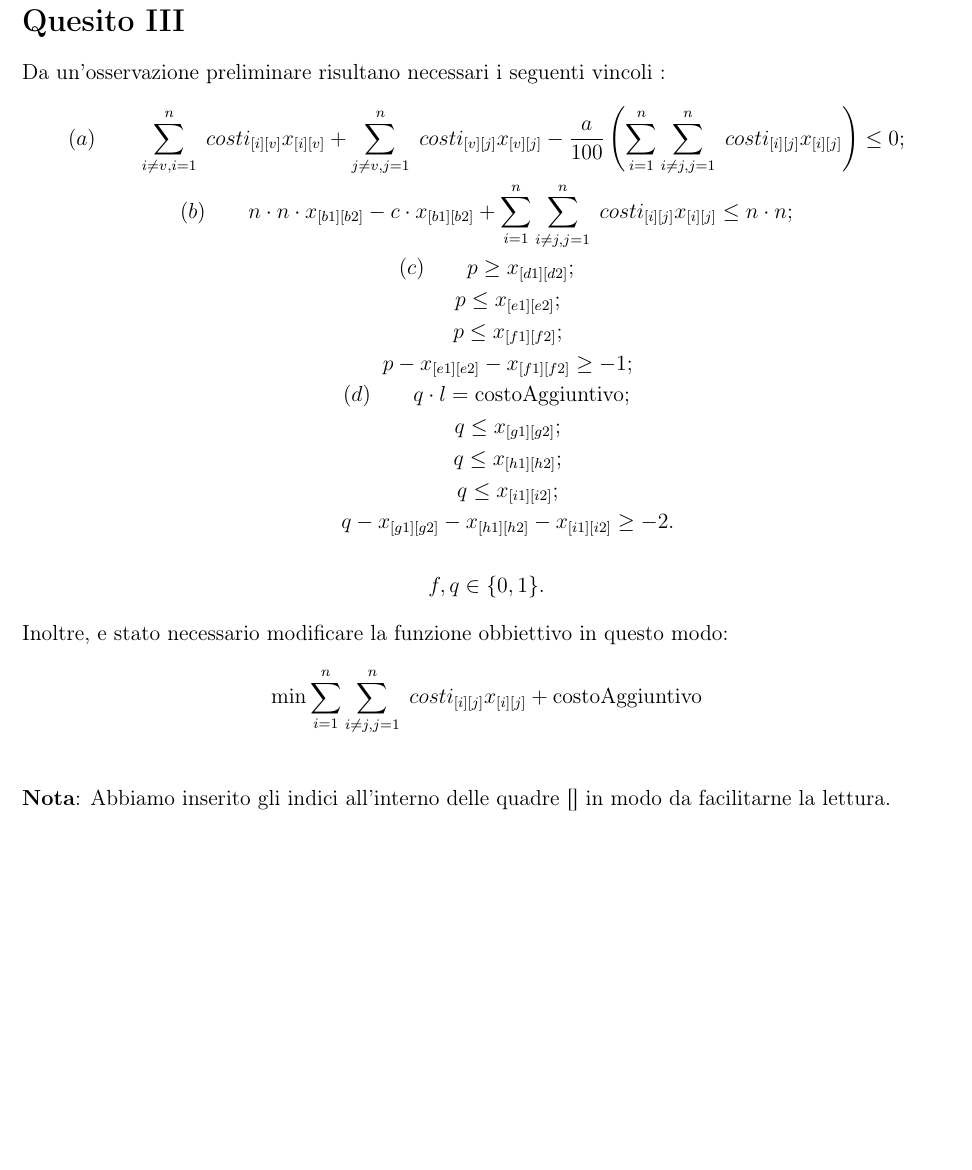
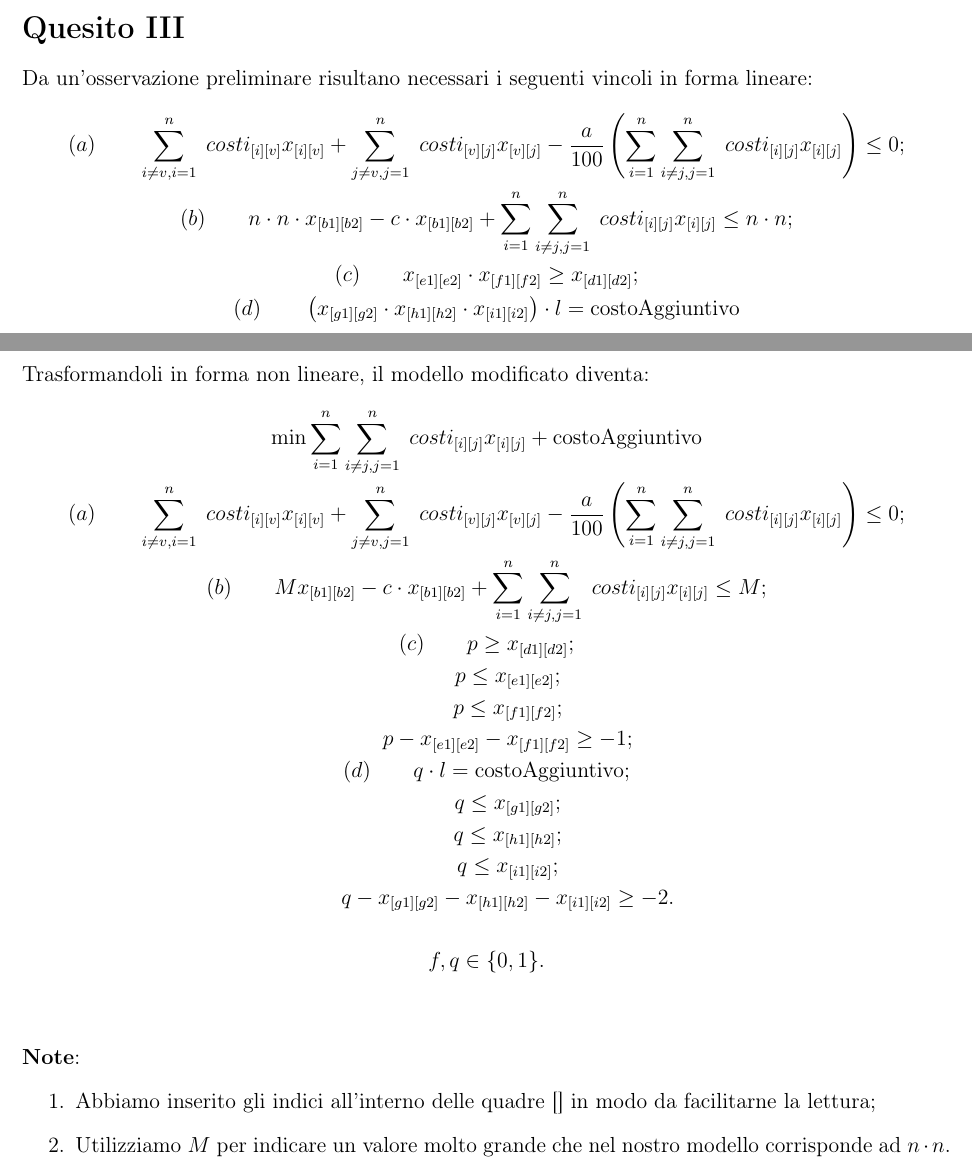
Before and after one commit to AlessandroMuscio/Gurobi, a LaTeX document (doc/Relazione.tex): part of page 2 of 2 before the commit and two parts of pages 1 and 2 of 2 after it, the two joined at a grey line, cut so that both start at the same text, the shorter picture padded with empty space. Compiled offline with pdfLaTeX.

Commit message:
Pesno sia finita

```diff
--- a/doc/Relazione.tex
+++ b/doc/Relazione.tex
@@ -46,12 +46,20 @@
 
 Abbiamo deciso di inserire un controllo per verificare la corrispondenza tra i costi, in questo modo è possibile sfruttare altri set di dati ottenendo risultati coerenti.
 
-  \newpage
 \section*{Quesito III}
-  Da un'osservazione preliminare risultano necessari i seguenti vincoli :
+Da un'osservazione preliminare risultano necessari i seguenti vincoli in forma lineare:
 \begin{gather*}
 	(a)\qquad \sum_{i\neq v,i=1}^n\; costi_{[i][v]}x_{[i][v]}+\sum_{j\neq v,j=1}^n\; costi_{[v][j]}x_{[v][j]}-\frac{a}{100}\left(\sum_{i=1}^n \sum_{i\neq j,j=1}^n\; costi_{[i][j]}x_{[i][j]}\right)\leq 0;\\
 	(b)\qquad n\cdot n\cdot x_{[b1][b2]}-c\cdot x_{[b1][b2]}+\sum_{i=1}^n \sum_{i\neq j,j=1}^n\;costi_{[i][j]}x_{[i][j]}\leq n\cdot n;\\
+	(c)\qquad x_{[e1][e2]}\cdot x_{[f1][f2]}\geq x_{[d1][d2]};\\
+	(d)\qquad \left(x_{[g1][g2]}\cdot x_{[h1][h2]}\cdot x_{[i1][i2]}\right)\cdot l=\text{costoAggiuntivo}
+\end{gather*}
+
+Trasformandoli in forma non lineare, il modello modificato diventa:
+\begin{gather*}
+	\min\sum_{i=1}^n \sum_{i\neq j,j=1}^n\; costi_{[i][j]}x_{[i][j]}+\text{costoAggiuntivo}\\
+	(a)\qquad \sum_{i\neq v,i=1}^n\; costi_{[i][v]}x_{[i][v]}+\sum_{j\neq v,j=1}^n\; costi_{[v][j]}x_{[v][j]}-\frac{a}{100}\left(\sum_{i=1}^n \sum_{i\neq j,j=1}^n\; costi_{[i][j]}x_{[i][j]}\right)\leq 0;\\
+	(b)\qquad Mx_{[b1][b2]}-c\cdot x_{[b1][b2]}+\sum_{i=1}^n \sum_{i\neq j,j=1}^n\;costi_{[i][j]}x_{[i][j]}\leq M;\\
 	(c)\qquad p\geq x_{[d1][d2]};\\
 	\qquad p\leq x_{[e1][e2]};\\
 	\qquad p\leq x_{[f1][f2]};\\
@@ -62,12 +70,11 @@
 	\qquad q\leq x_{[i1][i2]};\\
 	\qquad q-x_{[g1][g2]}-x_{[h1][h2]}-x_{[i1][i2]}\geq -2.\\\\
 	f,q\in \{0,1\}.
-  \end{gather*}
+\end{gather*}\bigskip
 
-  Inoltre, e stato necessario modificare la funzione obbiettivo in questo modo:
-  \begin{equation*}
-    \min\sum_{i=1}^n \sum_{i\neq j,j=1}^n\; costi_{[i][j]}x_{[i][j]}+\text{costoAggiuntivo}
-  \end{equation*}\bigskip
-
-  \textbf{Nota}: Abbiamo inserito gli indici all'interno delle quadre [] in modo da facilitarne la lettura.
+\textbf{Note}:
+\begin{enumerate}
+	\item Abbiamo inserito gli indici all'interno delle quadre [] in modo da facilitarne la lettura;
+	\item Utilizziamo $M$ per indicare un valore molto grande che nel nostro modello corrisponde ad $n\cdot n$.
+\end{enumerate}
 \end{document}
```
Also changed, not shown: doc/Relazione.pdf, 2 other files. Lines whose indentation alone changed are shown as unchanged.
